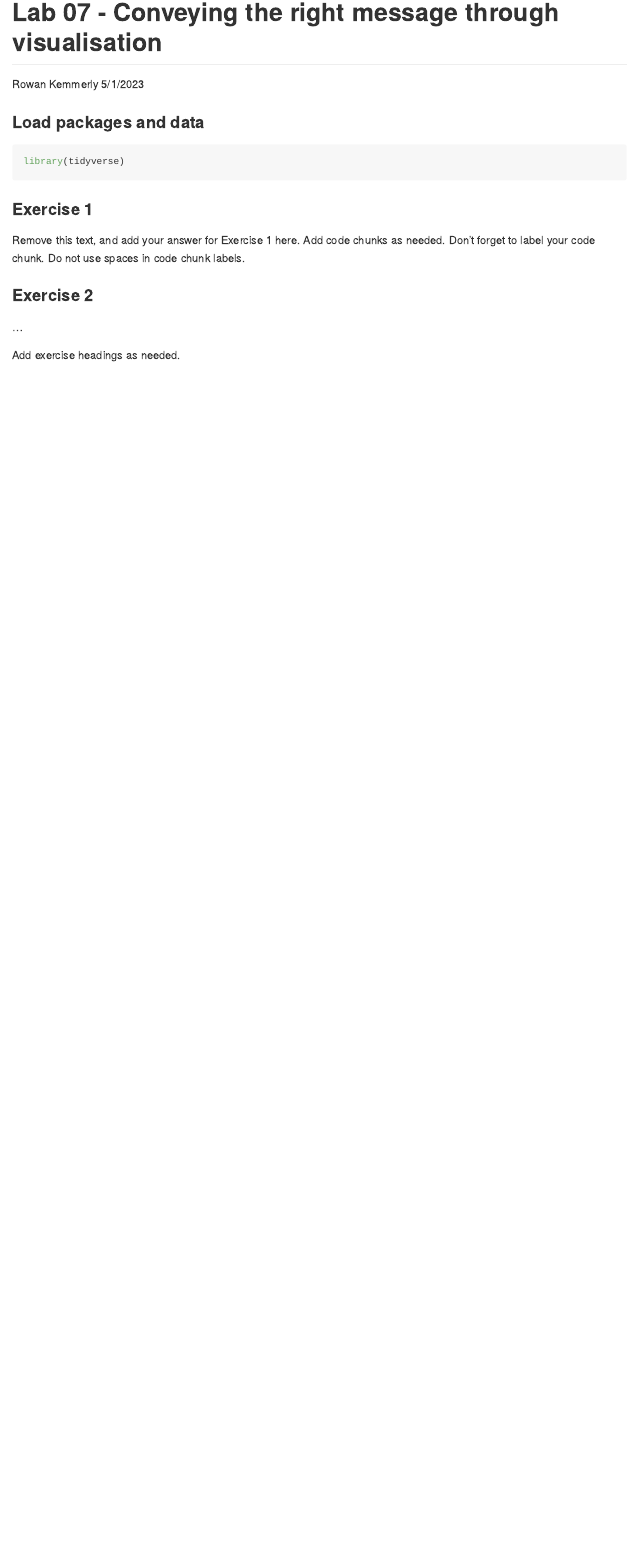
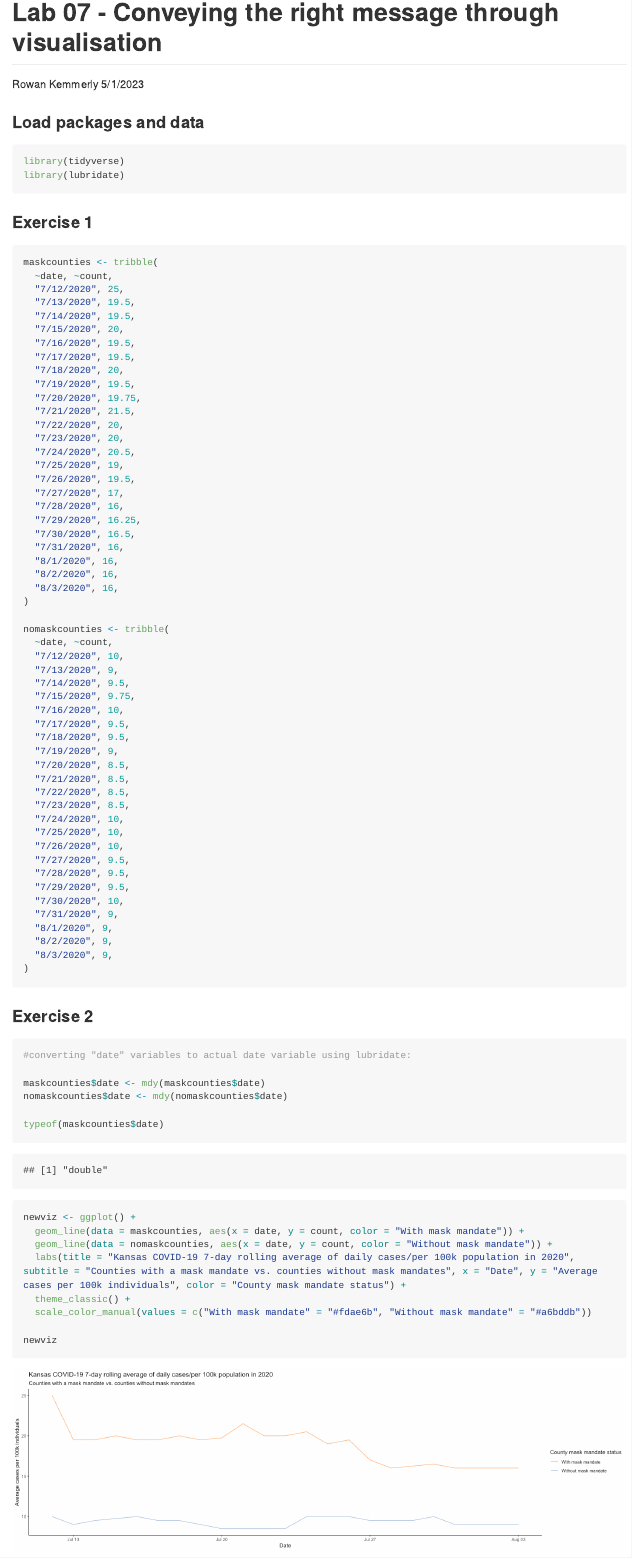
Before and after one commit to rowankemmerly/lab-07, an R Markdown document (lab-07.Rmd): the page in a window 1100 px wide, from its top. The pictures show the output file lab-07.md that the author committed with the source, drawn offline in the style of GitHub; long lines of code are wrapped.

Commit message:
finished with lab 7

````diff
--- a/lab-07.Rmd
+++ b/lab-07.Rmd
@@ -9,17 +9,92 @@ output: github_document
 
 ```{r load-packages, message=FALSE}
 library(tidyverse)
+library(lubridate)
 ```
 
 ### Exercise 1
 
-Remove this text, and add your answer for Exercise 1 here.
-Add code chunks as needed.
-Don't forget to label your code chunk.
-Do not use spaces in code chunk labels.
+```{r creating-data-frames}
+
+maskcounties <- tribble(
+  ~date, ~count,
+  "7/12/2020", 25,
+  "7/13/2020", 19.5,
+  "7/14/2020", 19.5,
+  "7/15/2020", 20,
+  "7/16/2020", 19.5,
+  "7/17/2020", 19.5,
+  "7/18/2020", 20,
+  "7/19/2020", 19.5,
+  "7/20/2020", 19.75,
+  "7/21/2020", 21.5,
+  "7/22/2020", 20,
+  "7/23/2020", 20,
+  "7/24/2020", 20.5,
+  "7/25/2020", 19,
+  "7/26/2020", 19.5,
+  "7/27/2020", 17,
+  "7/28/2020", 16,
+  "7/29/2020", 16.25,
+  "7/30/2020", 16.5,
+  "7/31/2020", 16,
+  "8/1/2020", 16,
+  "8/2/2020", 16,
+  "8/3/2020", 16,
+)
+
+nomaskcounties <- tribble(
+  ~date, ~count,
+  "7/12/2020", 10,
+  "7/13/2020", 9,
+  "7/14/2020", 9.5,
+  "7/15/2020", 9.75,
+  "7/16/2020", 10,
+  "7/17/2020", 9.5,
+  "7/18/2020", 9.5,
+  "7/19/2020", 9,
+  "7/20/2020", 8.5,
+  "7/21/2020", 8.5,
+  "7/22/2020", 8.5,
+  "7/23/2020", 8.5,
+  "7/24/2020", 10,
+  "7/25/2020", 10,
+  "7/26/2020", 10,
+  "7/27/2020", 9.5,
+  "7/28/2020", 9.5,
+  "7/29/2020", 9.5,
+  "7/30/2020", 10,
+  "7/31/2020", 9,
+  "8/1/2020", 9,
+  "8/2/2020", 9,
+  "8/3/2020", 9,
+)
+
+
+```
+
 
 ### Exercise 2
 
-...
+```{r prepping-variables}
 
-Add exercise headings as needed.
+#converting "date" variables to actual date variable using lubridate:
+
+maskcounties$date <- mdy(maskcounties$date)
+nomaskcounties$date <- mdy(nomaskcounties$date)
+
+typeof(maskcounties$date)
+
+```
+
+
+```{r new-visualization, fig.width=17}
+
+newviz <- ggplot() +
+  geom_line(data = maskcounties, aes(x = date, y = count, color = "With mask mandate")) +
+  geom_line(data = nomaskcounties, aes(x = date, y = count, color = "Without mask mandate")) +
+  labs(title = "Kansas COVID-19 7-day rolling average of daily cases/per 100k population in 2020", subtitle = "Counties with a mask mandate vs. counties without mask mandates", x = "Date", y = "Average cases per 100k individuals", color = "County mask mandate status") +
+  theme_classic() +
+  scale_color_manual(values = c("With mask mandate" = "#fdae6b", "Without mask mandate" = "#a6bddb"))
+
+newviz
````
Also changed, not shown: lab-07.md, lab-07_files/figure-gfm/new-visualization-1.png (added), lab-07.Rmd (10 more changed lines).
